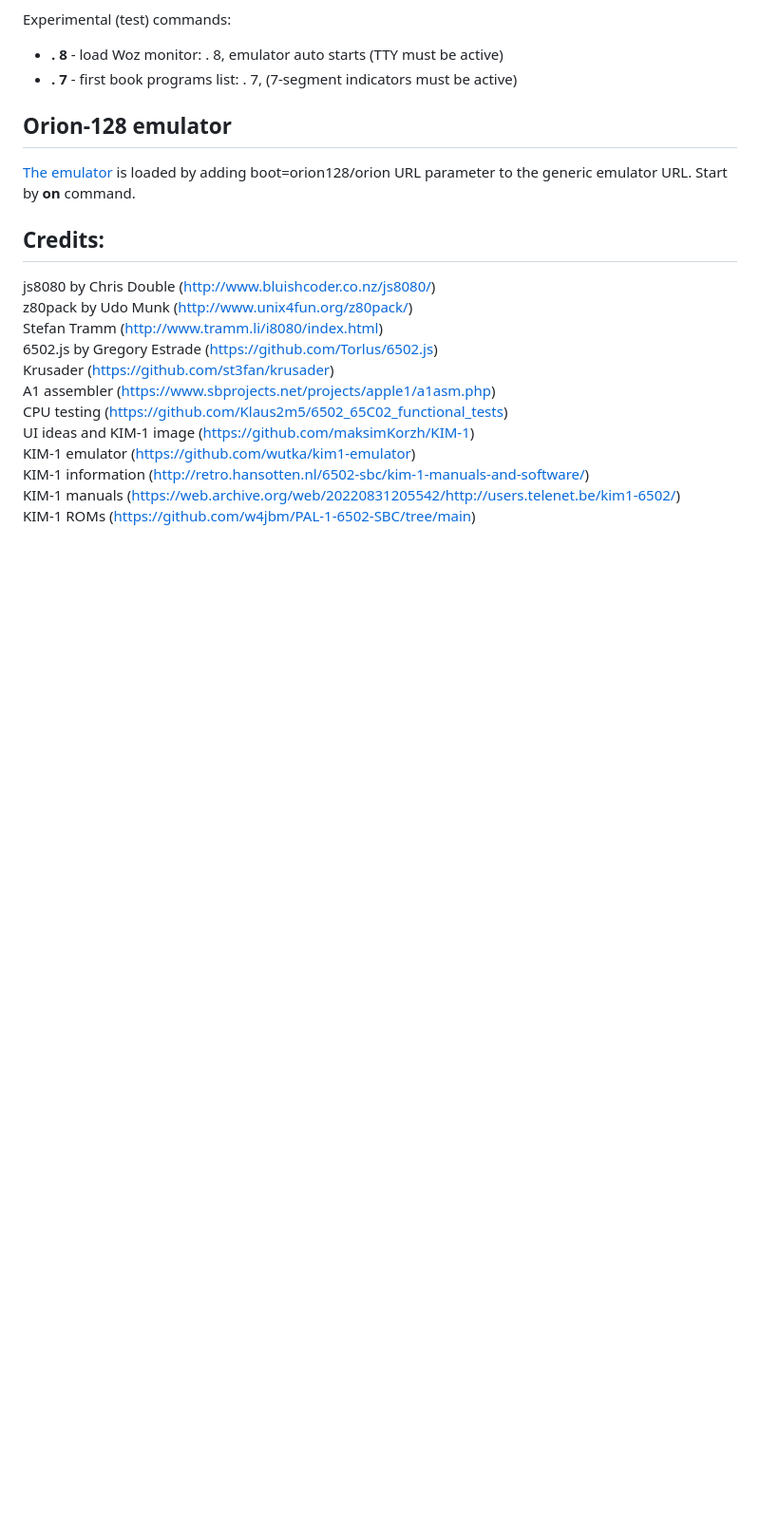
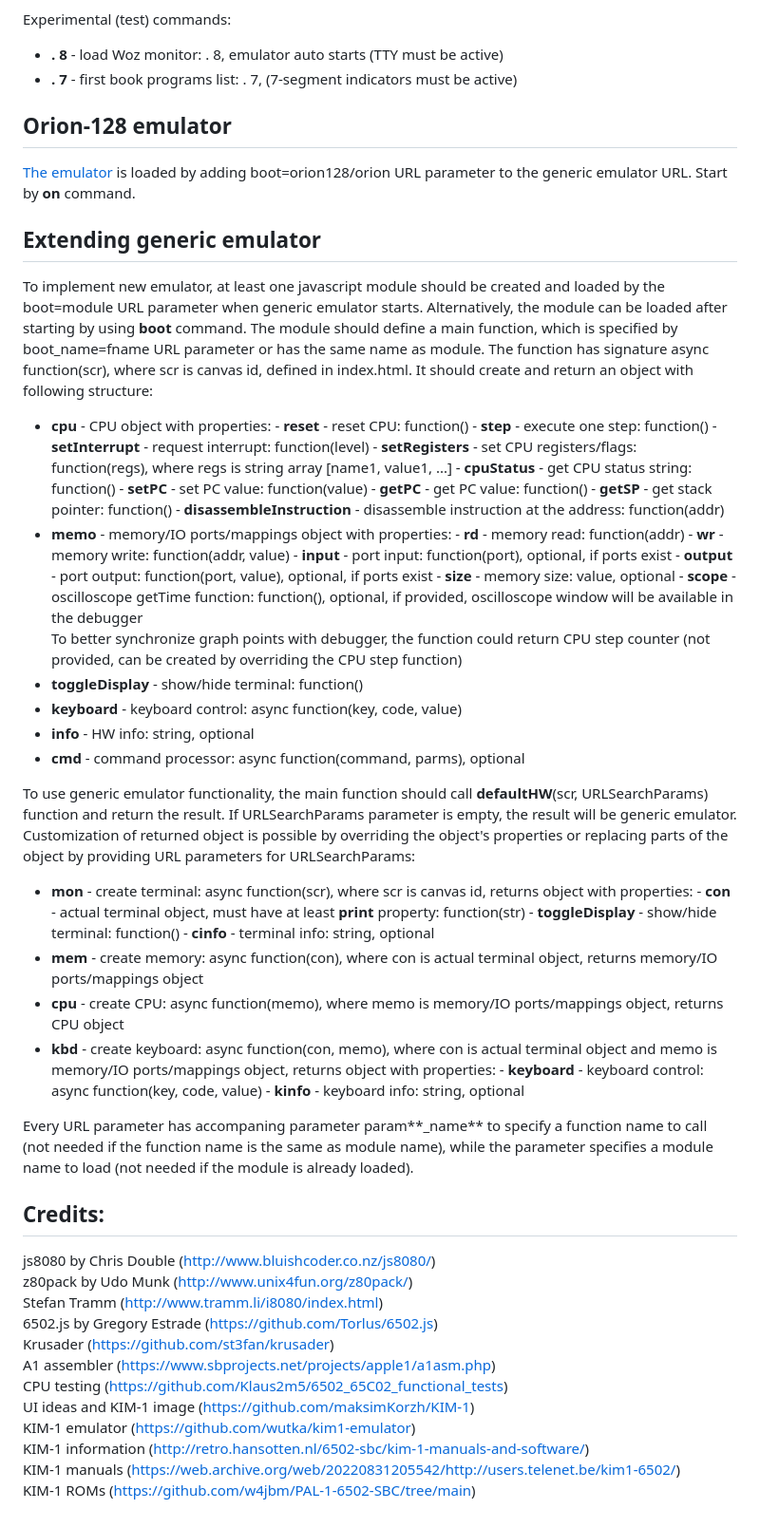
Before and after one commit to alex-code1234/emu8, a Markdown page: README.md, the part around the change. Shown: that part at 95% size. Drawn GitHub-style; blank space fills up the shorter version.

Commit message:
add documentation

```diff
--- a/README.md
+++ b/README.md
@@ -100,6 +100,59 @@ Experimental \(test) commands:
 [The emulator](https://alex-code1234.github.io/emu8/?boot=orion128/orion) is loaded by adding boot=orion128/orion URL
 parameter to the generic emulator URL. Start by **on** command.
 
+## Extending generic emulator
+
+To implement new emulator, at least one javascript module should be created and loaded by the boot=module URL parameter
+when generic emulator starts. Alternatively, the module can be loaded after starting by using **boot** command.
+The module should define a main function, which is specified by boot_name=fname URL parameter or has the same name as
+module. The function has signature async function(scr), where scr is canvas id, defined in index.html. It should
+create and return an object with following structure:
+- **cpu** \- CPU object with properties:
+             - **reset** \- reset CPU: function()
+             - **step** \- execute one step: function()
+             - **setInterrupt** \- request interrupt: function(level)
+             - **setRegisters** \- set CPU registers/flags: function(regs), where regs is string array
+                                \[name1, value1, ...]
+             - **cpuStatus** \- get CPU status string: function()
+             - **setPC** \- set PC value: function(value)
+             - **getPC** \- get PC value: function()
+             - **getSP** \- get stack pointer: function()
+             - **disassembleInstruction** \- disassemble instruction at the address: function(addr)
+- **memo** \- memory/IO ports/mappings object with properties:
+           - **rd** \- memory read: function(addr)
+           - **wr** \- memory write: function(addr, value)
+           - **input** \- port input: function(port), optional, if ports exist
+           - **output** \- port output: function(port, value), optional, if ports exist
+           - **size** \- memory size: value, optional
+           - **scope** \- oscilloscope getTime function: function(), optional, if provided, oscilloscope window will
+                       be available in the debugger<br>
+                       To better synchronize graph points with debugger, the function could return CPU step counter
+                       \(not provided, can be created by overriding the CPU step function)
+- **toggleDisplay** \- show/hide terminal: function()
+- **keyboard** \- keyboard control: async function(key, code, value)
+- **info** \- HW info: string, optional
+- **cmd** \- command processor: async function(command, parms), optional
+
+To use generic emulator functionality, the main function should call **defaultHW**(scr, URLSearchParams) function and
+return the result. If URLSearchParams parameter is empty, the result will be generic emulator. Customization of
+returned object is possible by overriding the object's properties or replacing parts of the object by providing URL
+parameters for URLSearchParams:
+- **mon** \- create terminal: async function(scr), where scr is canvas id, returns object with properties:
+          - **con** \- actual terminal object, must have at least **print** property: function(str)
+          - **toggleDisplay** \- show/hide terminal: function()
+          - **cinfo** \- terminal info: string, optional
+- **mem** \- create memory: async function(con), where con is actual terminal object, returns memory/IO
+          ports/mappings object
+- **cpu** \- create CPU: async function(memo), where memo is memory/IO ports/mappings object, returns CPU object
+- **kbd** \- create keyboard: async function(con, memo), where con is actual terminal object and memo is memory/IO
+          ports/mappings object, returns object with properties:
+          - **keyboard** \- keyboard control: async function(key, code, value)
+          - **kinfo** \- keyboard info: string, optional
+
+Every URL parameter has accompaning parameter param**_name** to specify a function name to call \(not needed if the
+function name is the same as module name), while the parameter specifies a module name to load \(not needed if the
+module is already loaded).
+
 ## Credits:
 
 js8080 by Chris Double (http://www.bluishcoder.co.nz/js8080/)<br>
```
